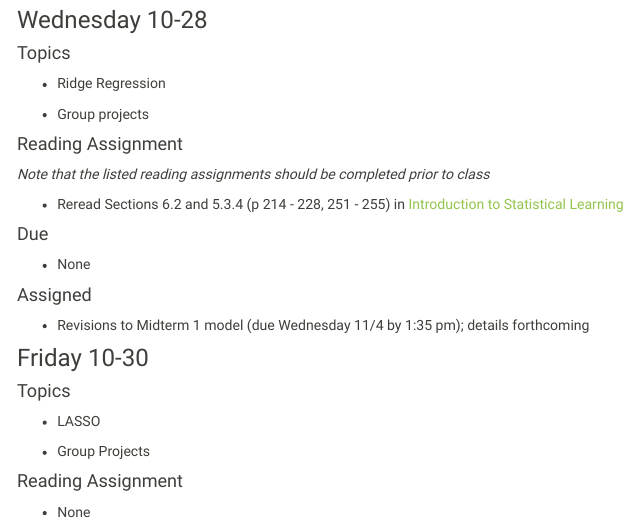
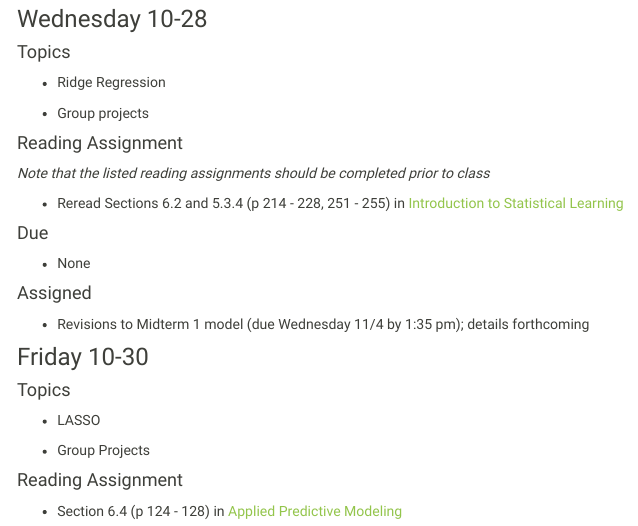
Before and after one commit to Reed-Stat-Learning-Fall-2020/Reed-Stat-Learning-Fall-2020.github.io, an R Markdown document (schedule.Rmd): the page in a window 1100 px wide, from 8510 px down before the commit and from 8500 px down after it, so that both start at the same text. The pictures show the output file schedule.html that the author committed with the source, opened offline; library style sheets and scripts come from the installed R packages; menus at the side of the page are left out.

Commit message:
update schedule

```diff
--- a/schedule.Rmd
+++ b/schedule.Rmd
@@ -664,4 +664,4 @@ No class.
 
 #### Reading Assignment
 
-- None
+- Section 6.4 (p 124 - 128) in [Applied Predictive Modeling](https://link-springer-com.proxy.library.reed.edu/book/10.1007%2F978-1-4614-6849-3)
```
Also changed, not shown: schedule.html.
